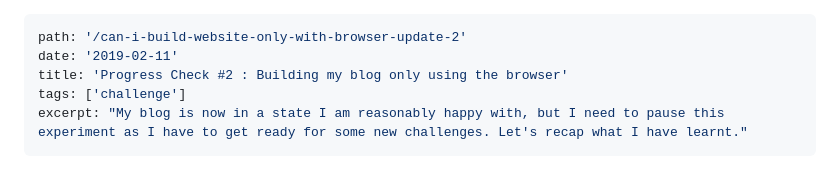
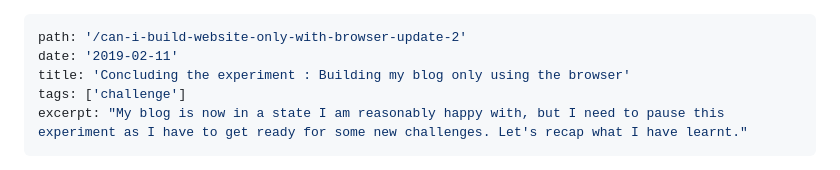
Before and after one commit to Dubes/personal-blog, a Markdown page: src/content/2019-02-11-pausing-the-browser-experiment.md, the part around the change. GitHub-like rendering.

Commit message:
:memo: updated the verdict to conclude the experiment

```diff
--- a/src/content/2019-02-11-pausing-the-browser-experiment.md
+++ b/src/content/2019-02-11-pausing-the-browser-experiment.md
@@ -1,7 +1,7 @@
 ---
 path: '/can-i-build-website-only-with-browser-update-2'
 date: '2019-02-11'
-title: 'Progress Check #2 : Building my blog only using the browser'
+title: 'Concluding the experiment : Building my blog only using the browser'
 tags: ['challenge']
 excerpt: "My blog is now in a state I am reasonably happy with, but I need to pause this experiment as I have to get ready for some new challenges. Let's recap what I have learnt."
 ---
```
